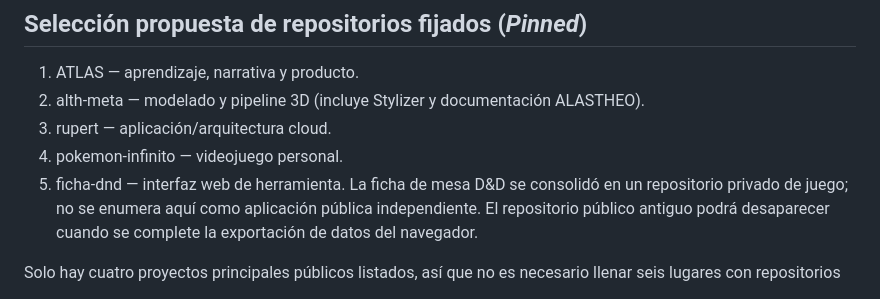
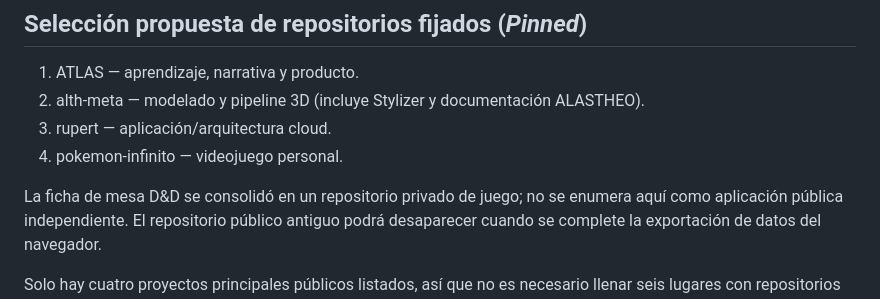
Before and after one commit to Klymapo/Klymapo, a Markdown page: docs/ORGANIZACION_REPOS.md, the part around the change. GitHub-like rendering.

Commit message:
docs(profile): retirar pin obsoleto y conservar solo proyectos públicos activos

```diff
--- a/docs/ORGANIZACION_REPOS.md
+++ b/docs/ORGANIZACION_REPOS.md
@@ -54,7 +54,7 @@ Esta operación requiere acceso a los ajustes de GitHub. El conector usado para
 2. alth-meta — modelado y pipeline 3D (incluye Stylizer y documentación ALASTHEO).
 3. rupert — aplicación/arquitectura cloud.
 4. pokemon-infinito — videojuego personal.
-5. ficha-dnd — interfaz web de herramienta.
+
 La ficha de mesa D&D se consolidó en un repositorio privado de juego; no se enumera aquí como aplicación pública independiente. El repositorio público antiguo podrá desaparecer cuando se complete la exportación de datos del navegador.
 
 Solo hay cuatro proyectos principales públicos listados, así que no es necesario llenar seis lugares con repositorios archivados o ficticios. En el perfil de GitHub: **Customize your pins** → marcar los existentes → ordenarlos → **Save pins**.
```
